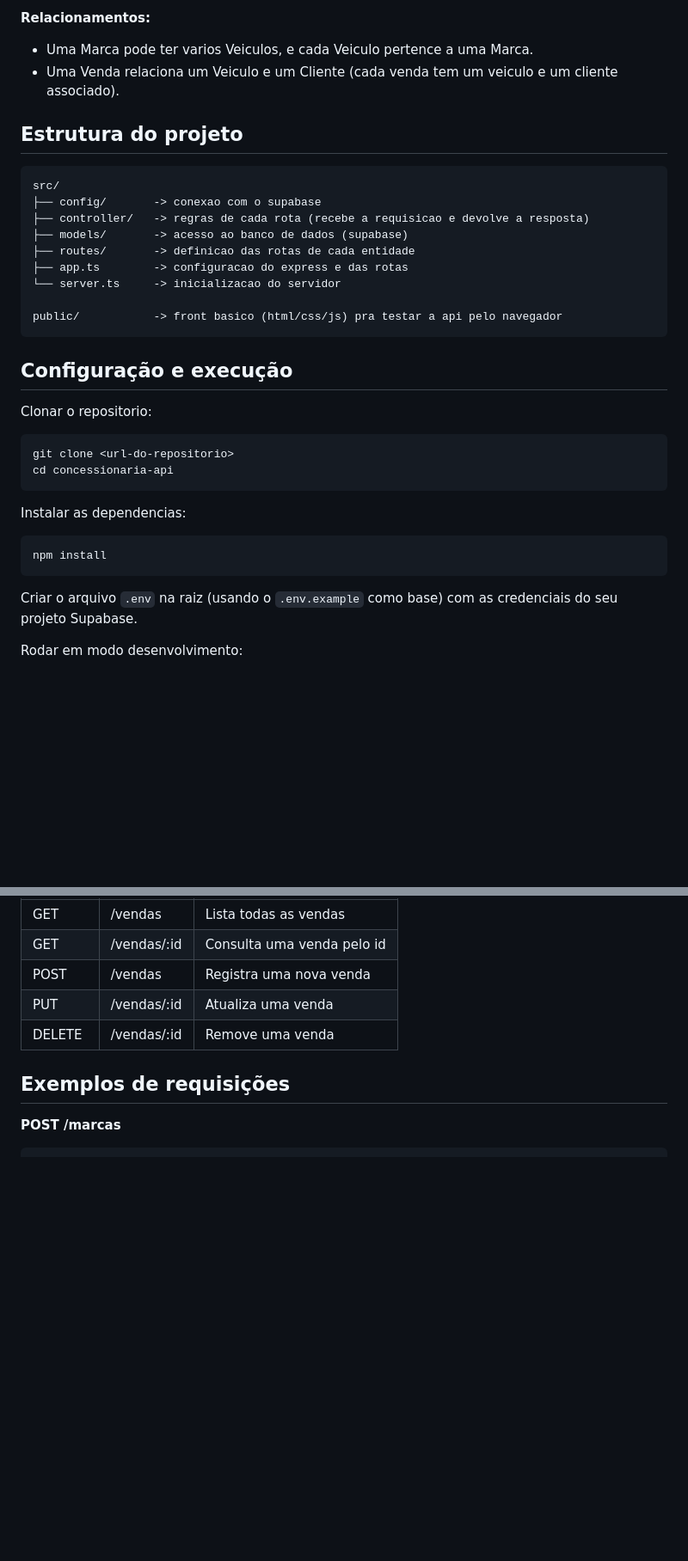
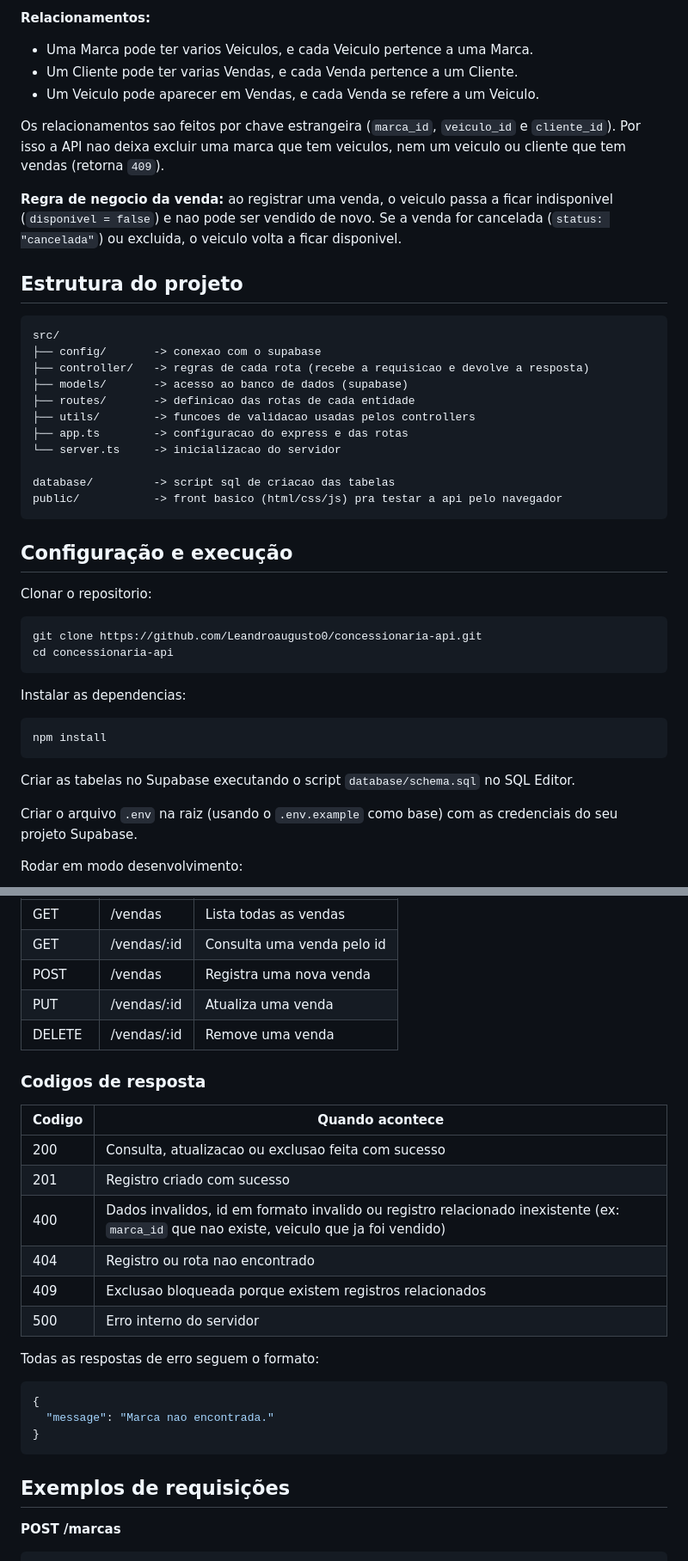
Before and after one commit to Leandroaugusto0/concessionaria-api, a Markdown page: README.md, 2 parts joined by grey strips. Shown at 86% size. Drawn GitHub-style; blank space fills up the shorter version.

````diff
--- a/README.md
+++ b/README.md
@@ -64,7 +67,12 @@ Esse projeto foi desenvolvido como APS da disciplina de Back-End Development, us
 **Relacionamentos:**
 
 - Uma Marca pode ter varios Veiculos, e cada Veiculo pertence a uma Marca.
-- Uma Venda relaciona um Veiculo e um Cliente (cada venda tem um veiculo e um cliente associado).
+- Um Cliente pode ter varias Vendas, e cada Venda pertence a um Cliente.
+- Um Veiculo pode aparecer em Vendas, e cada Venda se refere a um Veiculo.
+
+Os relacionamentos sao feitos por chave estrangeira (`marca_id`, `veiculo_id` e `cliente_id`). Por isso a API nao deixa excluir uma marca que tem veiculos, nem um veiculo ou cliente que tem vendas (retorna `409`).
+
+**Regra de negocio da venda:** ao registrar uma venda, o veiculo passa a ficar indisponivel (`disponivel = false`) e nao pode ser vendido de novo. Se a venda for cancelada (`status: "cancelada"`) ou excluida, o veiculo volta a ficar disponivel.
 
 ## Estrutura do projeto
 
@@ -74,9 +82,11 @@ src/
 ├── controller/   -> regras de cada rota (recebe a requisicao e devolve a resposta)
 ├── models/       -> acesso ao banco de dados (supabase)
 ├── routes/       -> definicao das rotas de cada entidade
+├── utils/        -> funcoes de validacao usadas pelos controllers
 ├── app.ts        -> configuracao do express e das rotas
 └── server.ts     -> inicializacao do servidor
 
+database/         -> script sql de criacao das tabelas
 public/           -> front basico (html/css/js) pra testar a api pelo navegador
 ```
 
@@ -85,7 +95,7 @@ public/           -> front basico (html/css/js) pra testar a api pelo navegador
 Clonar o repositorio:
 
 ```
-git clone <url-do-repositorio>
+git clone https://github.com/Leandroaugusto0/concessionaria-api.git
 cd concessionaria-api
 ```
 
@@ -94,6 +104,8 @@ Instalar as dependencias:
 ```
 npm install
 ```
+
+Criar as tabelas no Supabase executando o script `database/schema.sql` no SQL Editor.
 
 Criar o arquivo `.env` na raiz (usando o `.env.example` como base) com as credenciais do seu projeto Supabase.
 
@@ -231,6 +244,25 @@ create table vendas (
 | PUT | /vendas/:id | Atualiza uma venda |
 | DELETE | /vendas/:id | Remove uma venda |
 
+### Codigos de resposta
+
+| Codigo | Quando acontece |
+|---|---|
+| 200 | Consulta, atualizacao ou exclusao feita com sucesso |
+| 201 | Registro criado com sucesso |
+| 400 | Dados invalidos, id em formato invalido ou registro relacionado inexistente (ex: `marca_id` que nao existe, veiculo que ja foi vendido) |
+| 404 | Registro ou rota nao encontrado |
+| 409 | Exclusao bloqueada porque existem registros relacionados |
+| 500 | Erro interno do servidor |
+
+Todas as respostas de erro seguem o formato:
+
+```json
+{
+  "message": "Marca nao encontrada."
+}
+```
+
 ## Exemplos de requisições
 
 **POST /marcas**
````
Also changed, not shown: other parts of README.md (+59 -1 lines).
